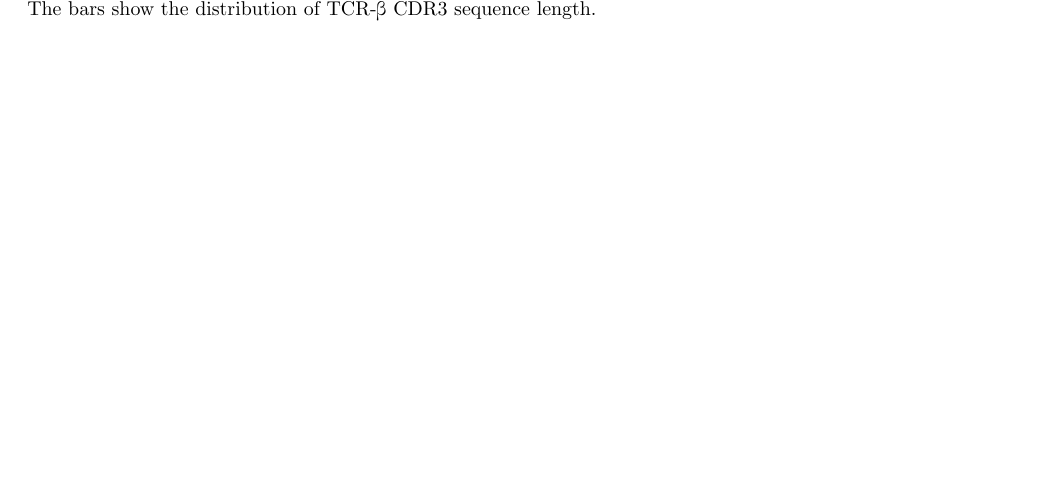
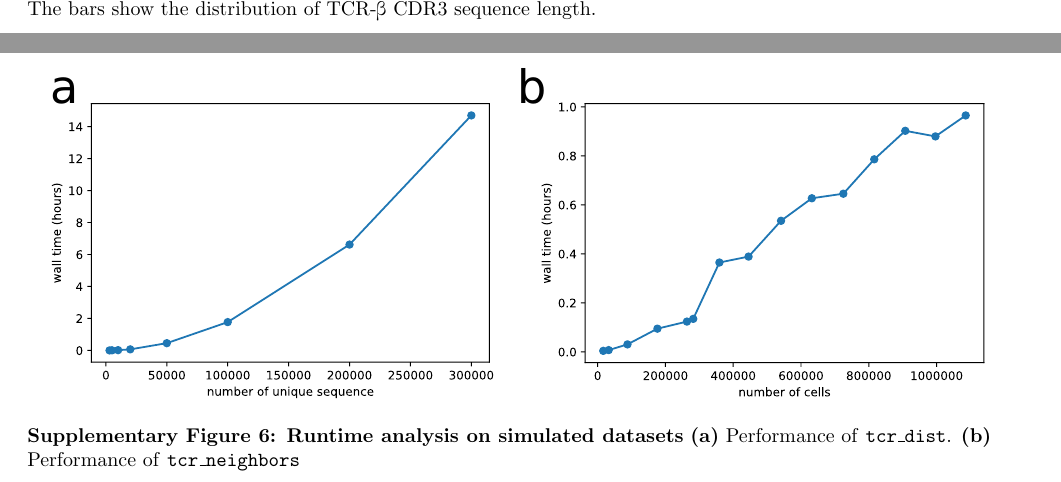
Before and after one commit to icbi-lab/scirpy-paper, a LaTeX document (supplementary-material/supplementary.tex): part of page 5 of 7 before the commit and two parts of pages 5 and 6 of 8 after it, the two joined at a grey line, cut so that both start at the same text, the shorter picture padded with empty space. Compiled offline with pdfLaTeX.

Commit message:
Updates from Overleaf

```diff
--- a/supplementary-material/supplementary.tex
+++ b/supplementary-material/supplementary.tex
@@ -90,6 +90,14 @@
   \includegraphics[width=7in]{../figures/gene_usage.pdf}
   \caption{\textbf{V(D)J gene usage of 96,000 T cells from \textcite{Wu2020-vp}} \textbf{(a)} V(D)J gene usage of primary TCR-\textalpha\ and \textbeta\ chains visualized as a Sankey plot. Each bar refers to a specific V(D)J segment, and each bar section to a specific V, D, or J gene. \textbf{(b)} Spectratype plot of the primary TCR-\textbeta\ chain, colored by J gene usage. The bars show the distribution of TCR-\textbeta\ CDR3 sequence length.}
 \end{figure}
+
+\newpage
+\begin{figure}[!ht]
+  \centering
+  \includegraphics[width=7in]{../figures/runtime.pdf}
+  \caption{\textbf{Runtime analysis on simulated datasets} \textbf{(a)} Performance of \texttt{tcr\_dist}. \textbf{(b)} Performance of \texttt{tcr\_neighbors}}
+\end{figure}
+
 
 \newpage
 \begin{table}[!ht]
```
